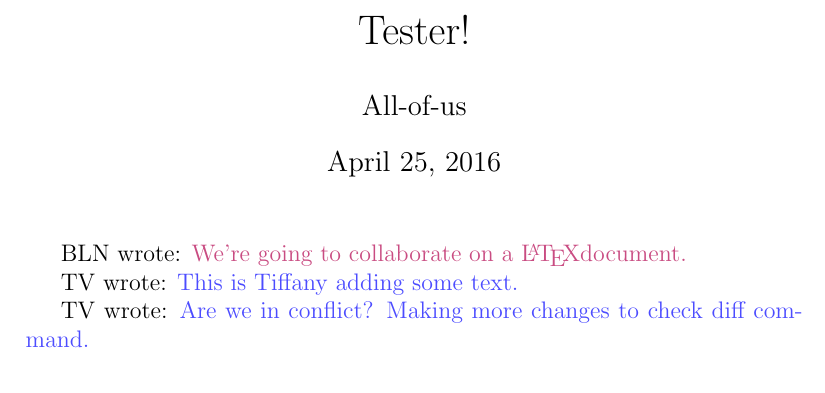
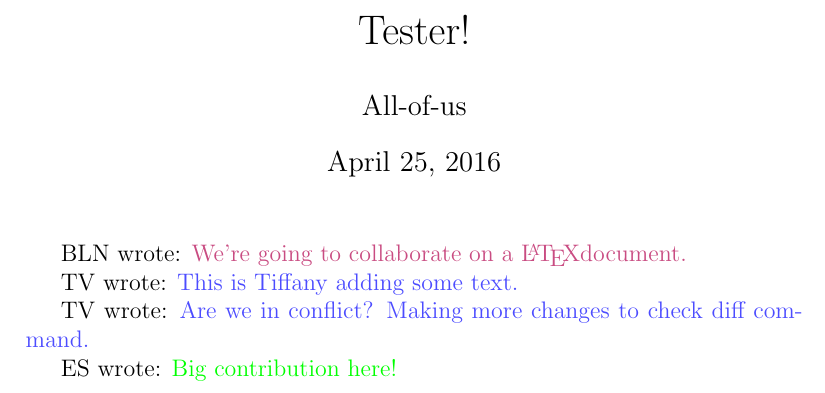
Before and after one commit to blnuse/LatexClass, a LaTeX document (tester.tex): part of the page, cut so that both start at the same text. Compiled offline with pdfLaTeX.

Commit message:
This is Ed's contribution.

```diff
--- a/tester.tex
+++ b/tester.tex
@@ -7,6 +7,8 @@
 
 \newcommand{\bln}[1]{BLN wrote: \textcolor{red!70!blue!70}{#1}}
 \newcommand{\tv}[1]{TV wrote: \textcolor{blue!70}{#1}}
+\newcommand{\es}[1]{ES wrote: \textcolor{green}{#1}}
+
 
 \begin{document}
 
@@ -18,7 +20,7 @@
 
 \tv{Are we in conflict? Making more changes to check diff command.}
 
-
+\es{Big contribution here!}
 
 
 \end{document}
```
